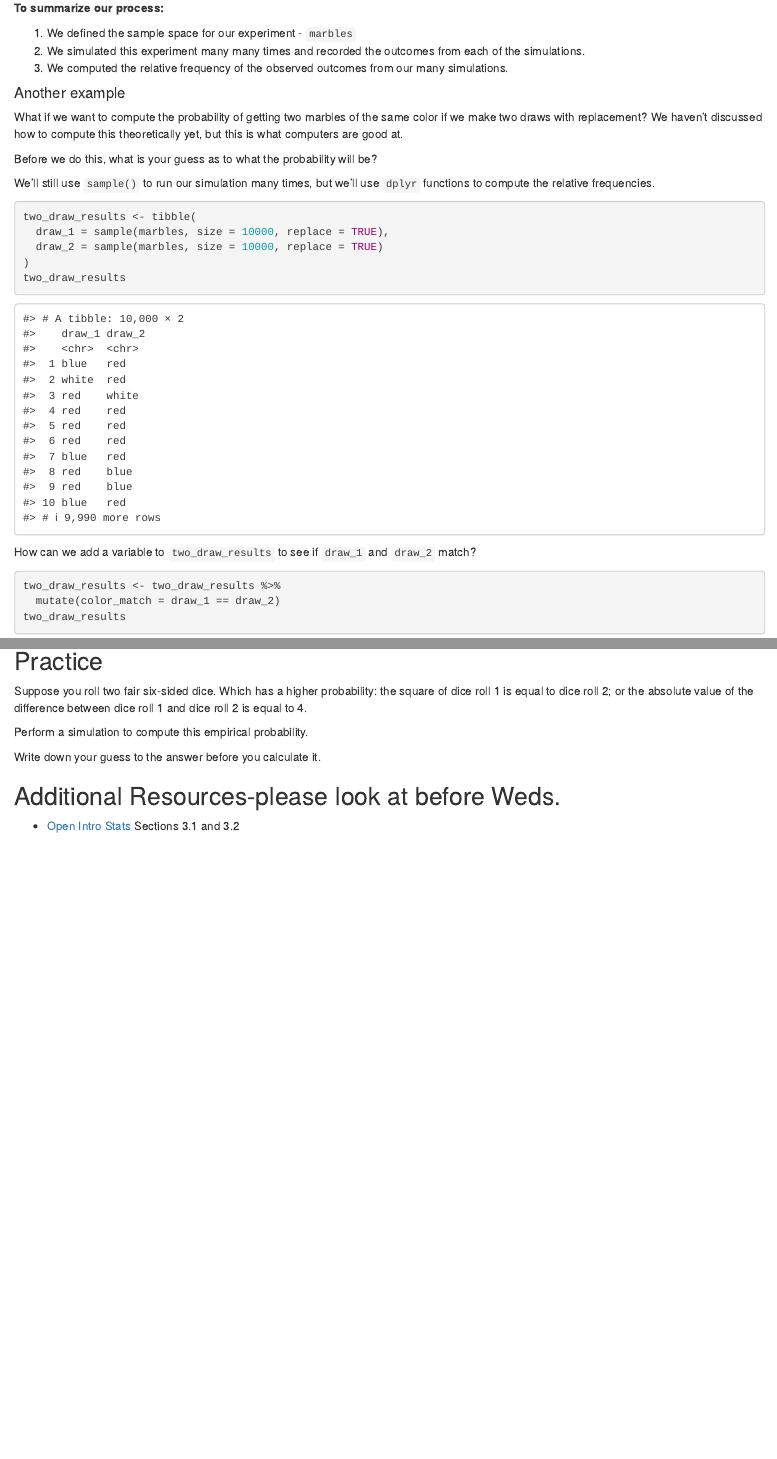
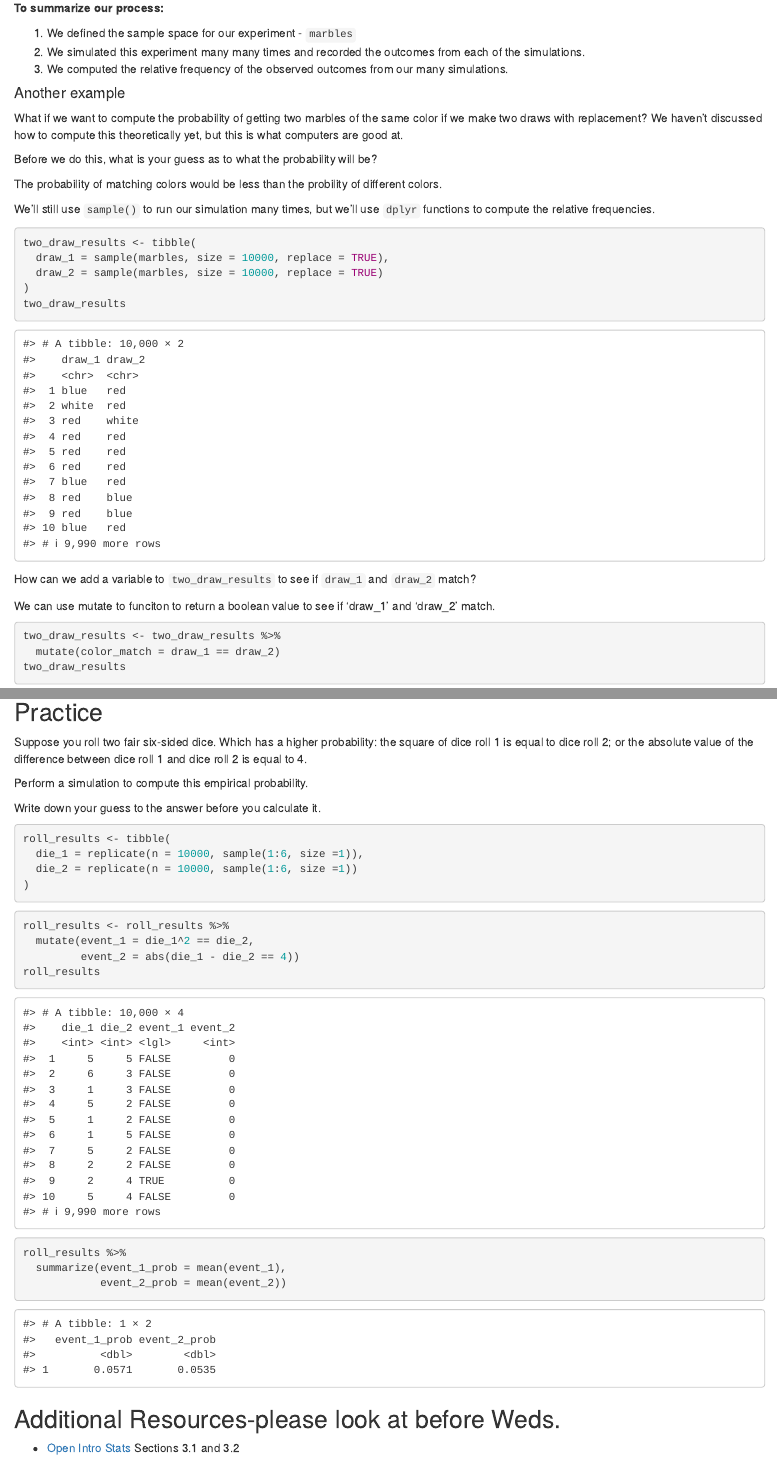
Before and after one commit to sta199-01-sp21/lecture-notes-class-10-JunghyunAn1, an R Markdown document (lecturenotesclass10.Rmd): the page in a window 1100 px wide, from 1770 px down before the commit and from 2070 px down after it, so that both start at the same text, and a second part further down, joined at a grey line. Rendered offline with R 4.5, knitr and Pandoc, with nearby package versions; code that draws random numbers runs with fixed seeds of ours.

Commit message:
completed all practices!

````diff
--- a/lecturenotesclass10.Rmd
+++ b/lecturenotesclass10.Rmd
@@ -118,6 +133,9 @@ compute this theoretically yet, but this is what computers are good at.
 
 Before we do this, what is your guess as to what the probability will be?
 
+The probability of matching colors would be less than the probility of
+different colors.
+
 We'll still use `sample()` to run our simulation many times, but we'll
 use `dplyr` functions to compute the relative frequencies.
 
@@ -131,6 +149,9 @@ two_draw_results
 
 How can we add a variable to `two_draw_results` to see if `draw_1` and `draw_2`
 match?
+
+We can use mutate to funciton to return a boolean  value to see if 'draw_1' and
+'draw_2' match.
 
 ```{r identify_matches}
 two_draw_results <- two_draw_results %>%
@@ -158,15 +179,23 @@ Perform a simulation to compute this empirical probability.
 Write down your guess to the answer before you calculate it.
 
 ```{r simulate_rolls}
-
+roll_results <- tibble(
+  die_1 = replicate(n = 10000, sample(1:6, size =1)),
+  die_2 = replicate(n = 10000, sample(1:6, size =1))
+)
 ```
 
 ```{r identify_events}
-
+roll_results <- roll_results %>%
+  mutate(event_1 = die_1^2 == die_2,
+         event_2 = abs(die_1 - die_2 == 4))
+roll_results
 ```
 
 ```{r summarize_rolls}
-
+roll_results %>%
+  summarize(event_1_prob = mean(event_1),
+            event_2_prob = mean(event_2))
 ```
 
 ## Additional Resources-please look at before Weds.
````
Also changed, not shown: lecturenotesclass10.Rmd (19 more changed lines).
